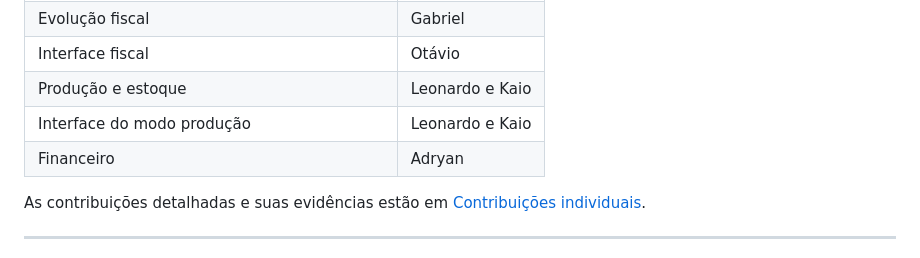
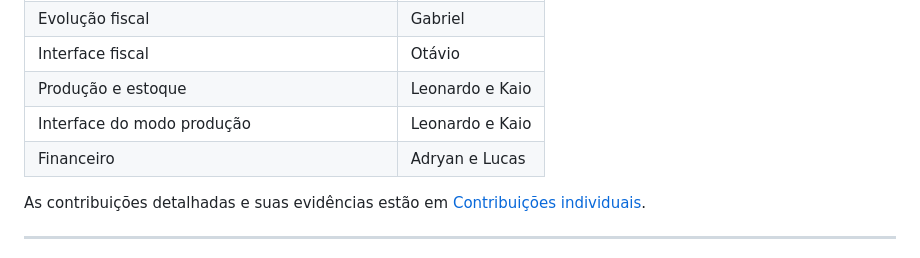
Before and after one commit to LauraEliza19/gestoria, a Markdown page: README.md, the part around the change. Drawn GitHub-style.

```diff
--- a/README.md
+++ b/README.md
@@ -349,7 +349,7 @@ O GestorIA está em desenvolvimento acadêmico com estrutura de aplicação real
 | Interface fiscal | Otávio |
 | Produção e estoque | Leonardo e Kaio |
 | Interface do modo produção | Leonardo e Kaio |
-| Financeiro | Adryan |
+| Financeiro | Adryan e Lucas |
 
 As contribuições detalhadas e suas evidências estão em [Contribuições individuais](<docs/entregaEtapa3/Contribuições individuais na implementação do projeto.md>).
 
```
